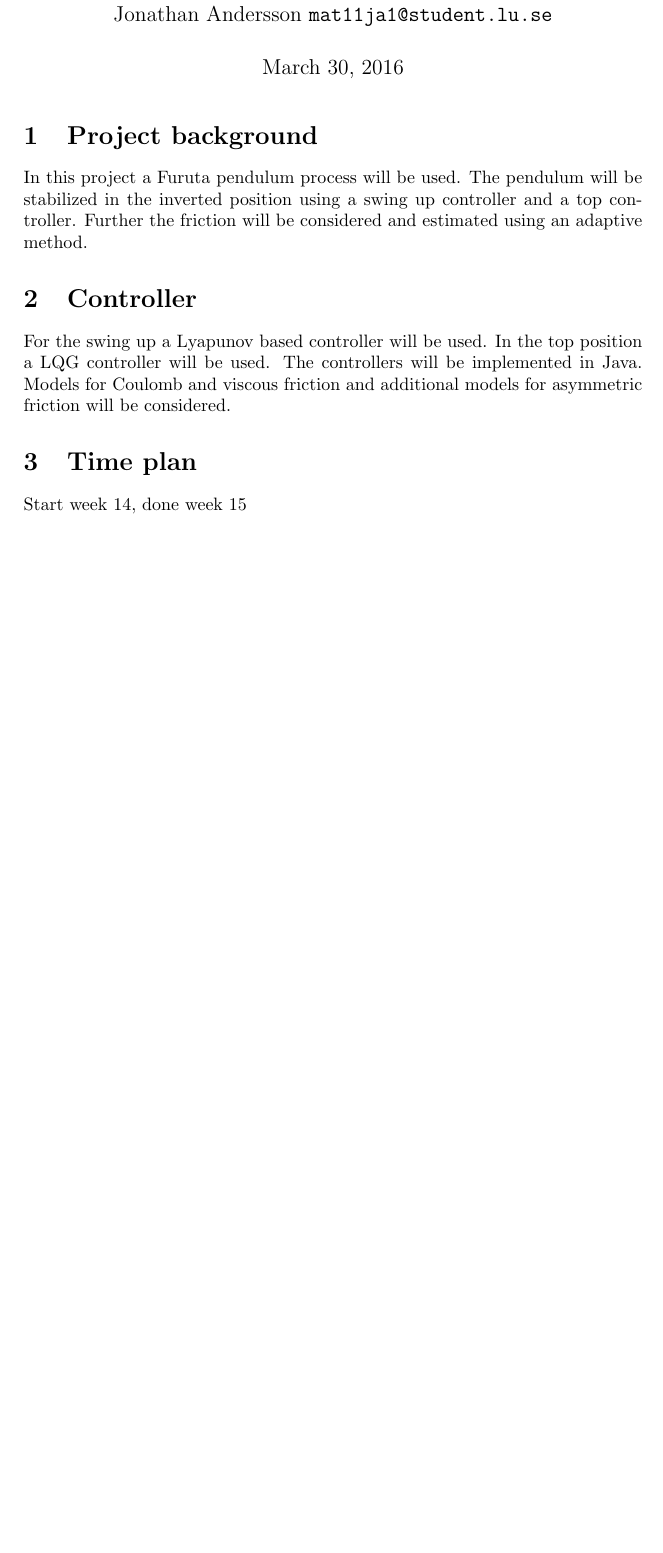
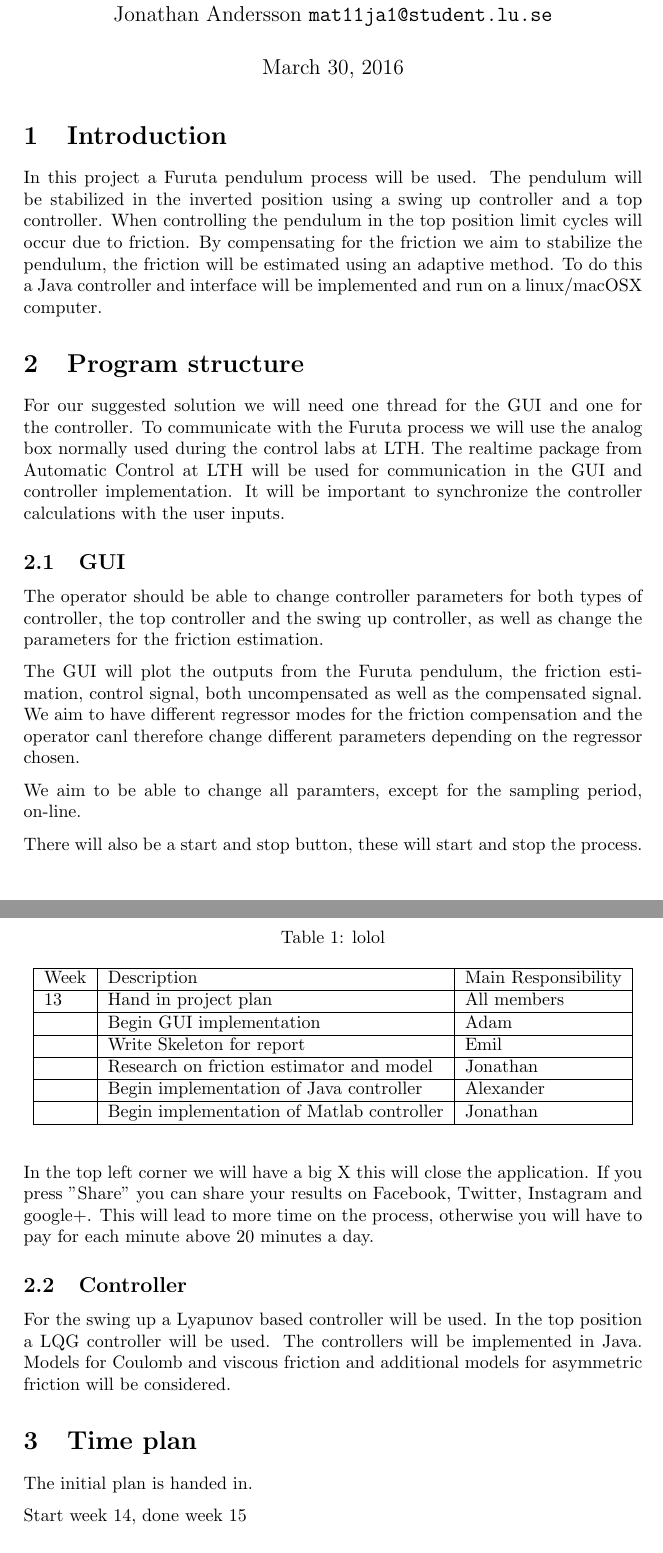
Before and after one commit to adamjalkemo/AdaptiveFrictionCompensation, a LaTeX document (documents/suggestedsolution.tex): part of the page before the commit and two parts of pages 1 and 2 of 2 after it, the two joined at a grey line, cut so that both start at the same text, the shorter picture padded with empty space. Compiled offline with pdfLaTeX.

Commit message:
added more stuff to projectplan

```diff
--- a/documents/suggestedsolution.tex
+++ b/documents/suggestedsolution.tex
@@ -20,22 +20,57 @@
   \raisebox{\depth}{$\m@th#1\intercal$}%
 }
 
-\author{Alexander Israelsson \texttt{israelsson.alexander@gmail.com} \and
-Adam Jalkemo \texttt{adam@jalkemo.se} \and
+\author{Adam Jalkemo \texttt{adam@jalkemo.se} \and
+Alexander Israelsson \texttt{israelsson.alexander@gmail.com} \and
 Emil Westenius \texttt{emil@westenius.se} \and
 Jonathan Andersson \texttt{mat11ja1@student.lu.se}}
 \title{Adaptive Friction Compensation}
 \begin{document}
 \maketitle
 
-\section{Project background}
-In this project a Furuta pendulum process will be used. The pendulum will be stabilized in the inverted position using a swing up controller and a top controller. Further the friction will be considered and estimated using an adaptive method.
+\section{Introduction}
+In this project a Furuta pendulum process will be used. The pendulum will be stabilized in the inverted position using a swing up controller and a top controller. When controlling the pendulum in the top position limit cycles will occur due to friction. By compensating for the friction we aim to stabilize the pendulum, the friction will be estimated using an adaptive method. To do this a Java controller and interface will be implemented and run on a linux/macOSX computer.
+\section{Program structure}
+For our suggested solution we will need one thread for the GUI and one for the controller. To communicate with the Furuta process we will use the analog box normally used during the control labs at LTH. The realtime package from Automatic Control at LTH will be used for communication in the GUI and controller implementation. It will be important to synchronize the controller calculations with the user inputs.
+%% MORe STUFFS??
 
-\section{Controller}
+%ToDo UML AND DESCRIPTION OF CLASSES AND PACKAGES
+
+\subsection{GUI}
+The operator should be able to change controller parameters for both types of controller, the top controller and the swing up controller, as well as change the parameters for the friction estimation.
+
+The GUI will plot the outputs from the Furuta pendulum, the friction estimation, control signal, both uncompensated as well as the compensated signal. We aim to have different regressor modes for the friction compensation and the operator canl therefore change different parameters depending on the regressor chosen.
+
+We aim to be able to change all paramters, except for the sampling period, on-line.
+
+There will also be a start and stop button, these will start and stop the process. In the top left corner we will have a big X this will close the application. If you press "Share" you can share your results on Facebook, Twitter, Instagram and google+. This will lead to more time on the process, otherwise you will have to pay for each minute above 20 minutes a day.
+
+%Todo what parameters can be changed.
+
+\subsection{Controller}
 For the swing up a Lyapunov based controller will be used. In the top position a LQG controller will be used. The controllers will be implemented in Java.
 Models for Coulomb and viscous friction and additional models for asymmetric friction will be considered.
 
 \section{Time plan}
+\begin{table}[]
+\centering
+\caption{lolol}
+\label{hoho}
+\begin{tabular}{|l|l|l|}
+\hline
+Week & Description & Main Responsibility \\ \hline
+13 & Hand in project plan & All members \\ \hline
+& Begin GUI implementation & Adam \\ \hline
+& Write Skeleton for report & Emil \\ \hline
+& Research on friction estimator and model & Jonathan \\ \hline
+& Begin implementation of Java controller & Alexander \\ \hline
+& Begin implementation of Matlab controller & Jonathan \\ \hline
+
+\end{tabular}
+\end{table}
+The initial plan is handed in.
+
+
 Start week 14, done week 15
 
 \section{Responsibilities}
```
